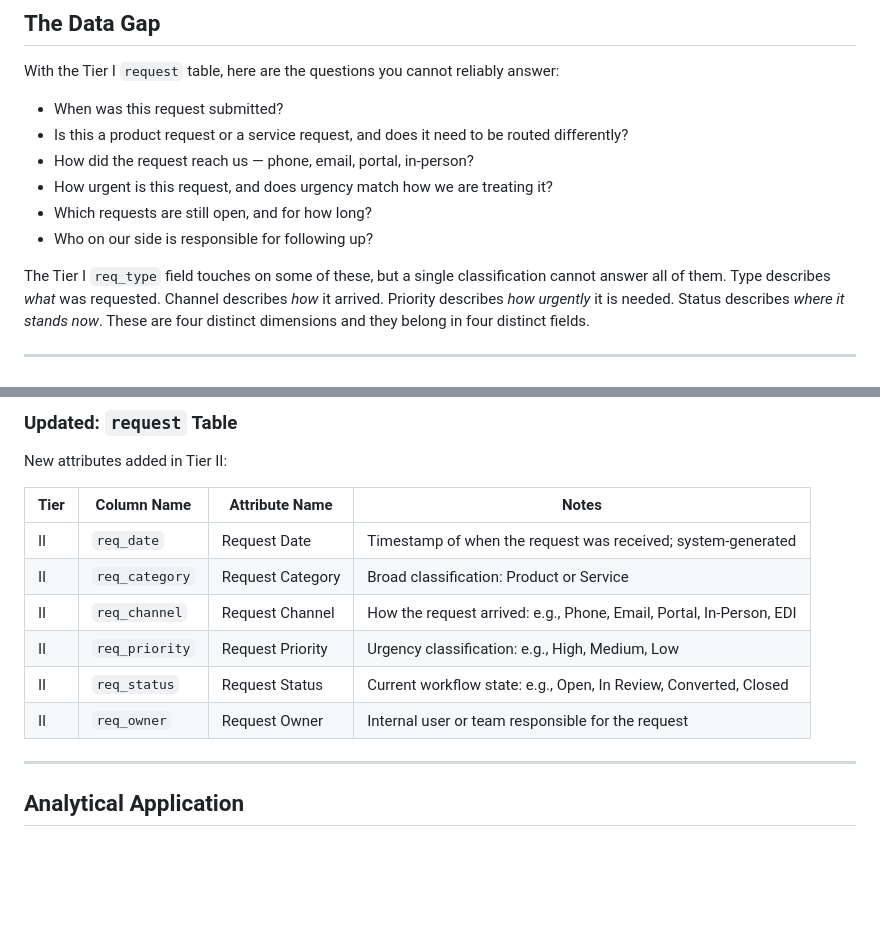
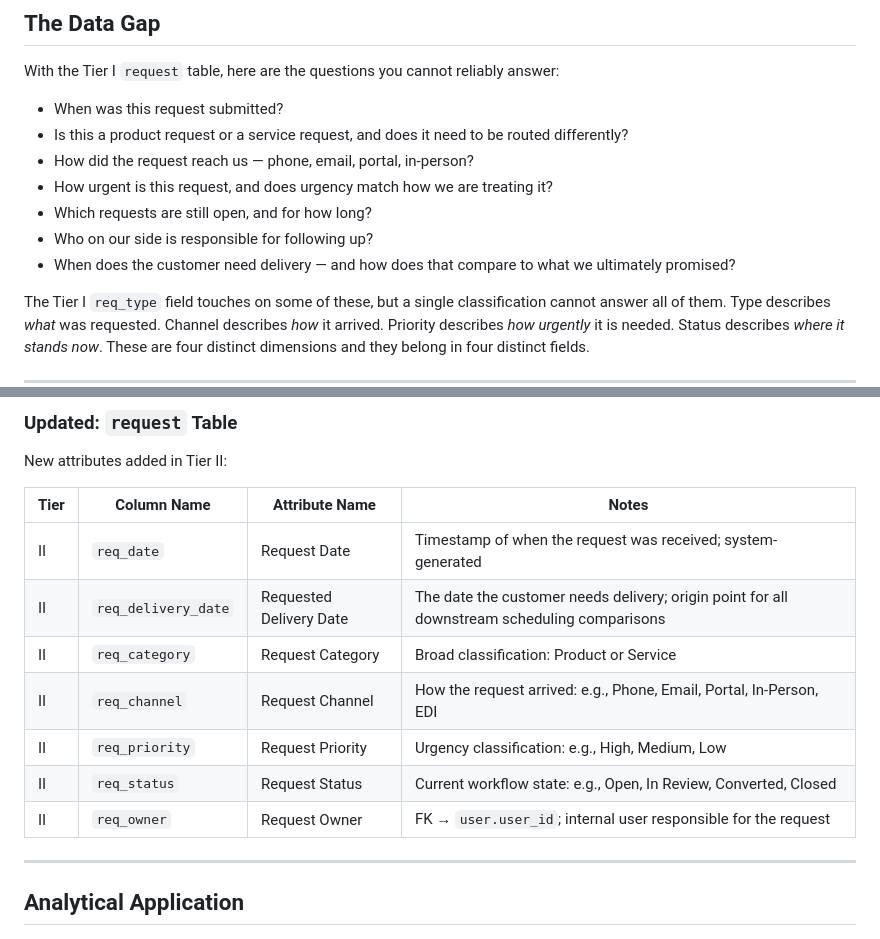
Before and after one commit to andredavisme/customer-sales-data-practical, a Markdown page: chapters/02-capturing-the-request.md, 2 parts joined by grey strips. Drawn GitHub-style; blank space fills up the shorter version.

```diff
--- a/chapters/02-capturing-the-request.md
+++ b/chapters/02-capturing-the-request.md
@@ -28,6 +28,7 @@ With the Tier I `request` table, here are the questions you cannot reliably answ
 - How urgent is this request, and does urgency match how we are treating it?
 - Which requests are still open, and for how long?
 - Who on our side is responsible for following up?
+- When does the customer need delivery — and how does that compare to what we ultimately promised?
 
 The Tier I `req_type` field touches on some of these, but a single classification cannot answer all of them. Type describes *what* was requested. Channel describes *how* it arrived. Priority describes *how urgently* it is needed. Status describes *where it stands now*. These are four distinct dimensions and they belong in four distinct fields.
 
@@ -102,11 +111,12 @@ New attributes added in Tier II:
 | Tier | Column Name | Attribute Name | Notes |
 |------|-------------|---------------|-------|
 | II | `req_date` | Request Date | Timestamp of when the request was received; system-generated |
+| II | `req_delivery_date` | Requested Delivery Date | The date the customer needs delivery; origin point for all downstream scheduling comparisons |
 | II | `req_category` | Request Category | Broad classification: Product or Service |
 | II | `req_channel` | Request Channel | How the request arrived: e.g., Phone, Email, Portal, In-Person, EDI |
 | II | `req_priority` | Request Priority | Urgency classification: e.g., High, Medium, Low |
 | II | `req_status` | Request Status | Current workflow state: e.g., Open, In Review, Converted, Closed |
-| II | `req_owner` | Request Owner | Internal user or team responsible for the request |
+| II | `req_owner` | Request Owner | FK → `user.user_id`; internal user responsible for the request |
 
 ---
 
```
Also changed, not shown: other parts of chapters/02-capturing-the-request.md (+34 -8 lines), chapters/00-introduction.md (+2 -1 lines).
